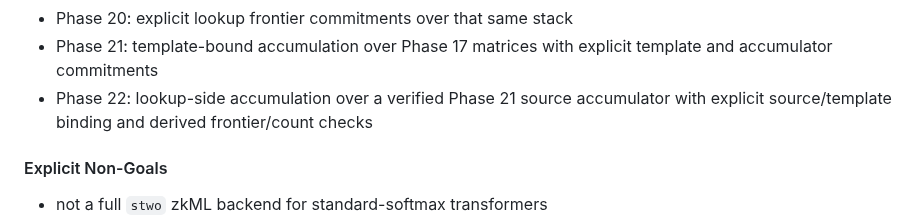
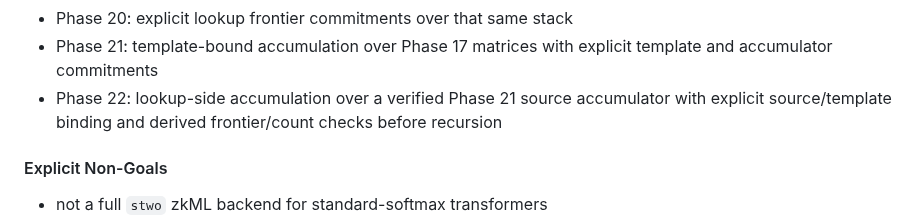
Before and after one commit to omarespejel/llm-provable-computer, a Markdown page: README.md, the part around the change. Rendered like a GitHub page.

Commit message:
Unify phase22 README bullets

```diff
--- a/README.md
+++ b/README.md
@@ -544,7 +544,7 @@ matrix/rollup-style packaging layers described in the next-paper track.
 - Phase 19: carried lookup transcripts over the same Phase 14-17 stack
 - Phase 20: explicit lookup frontier commitments over that same stack
 - Phase 21: template-bound accumulation over Phase 17 matrices with explicit template and accumulator commitments
-- Phase 22: lookup-side accumulation over a verified Phase 21 source accumulator with explicit source/template binding and derived frontier/count checks
+- Phase 22: lookup-side accumulation over a verified Phase 21 source accumulator with explicit source/template binding and derived frontier/count checks before recursion
 
 #### Explicit Non-Goals
 
```
